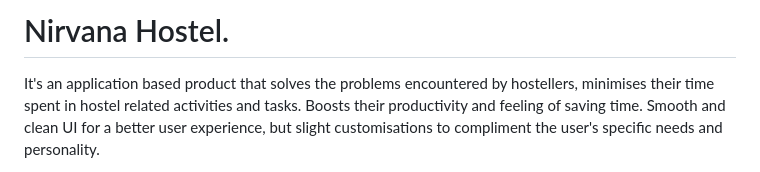
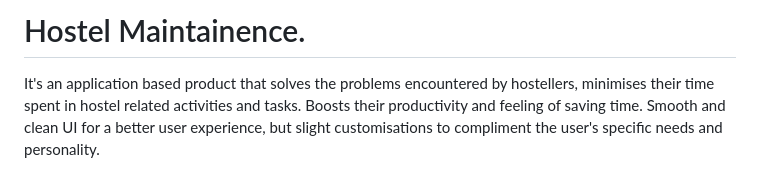
Before and after one commit to Rohinish048/Hostel_Cleaning, a Markdown page: README.md, the part around the change. GitHub-like rendering.

```diff
--- a/README.md
+++ b/README.md
@@ -1,4 +1,4 @@
-# Nirvana Hostel.
+# Hostel Maintainence.
 It's an application based product that solves the problems encountered by hostellers, minimises their time spent in hostel related activities and tasks.
 Boosts their productivity and feeling of saving time. Smooth and clean UI for a better user experience, but
 slight customisations to compliment the user's specific needs and personality.
```
